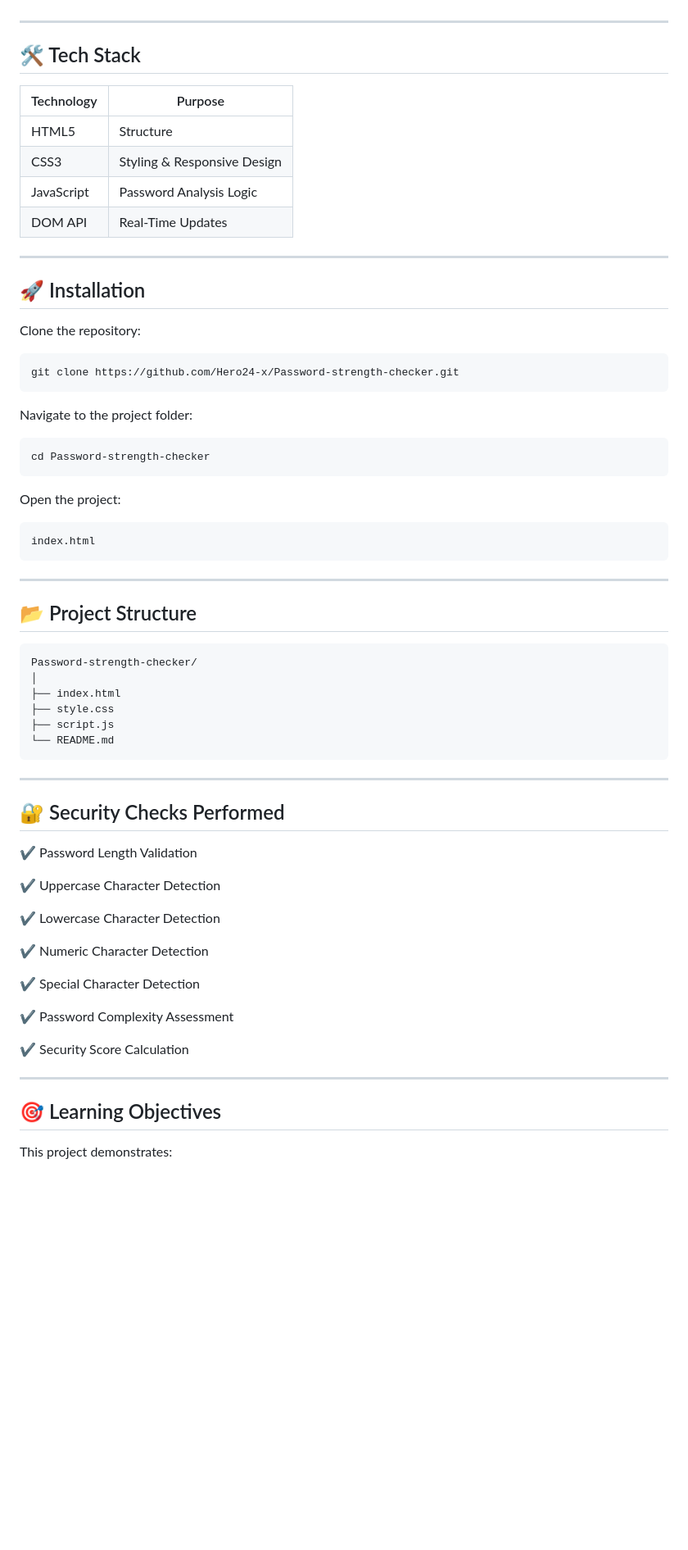
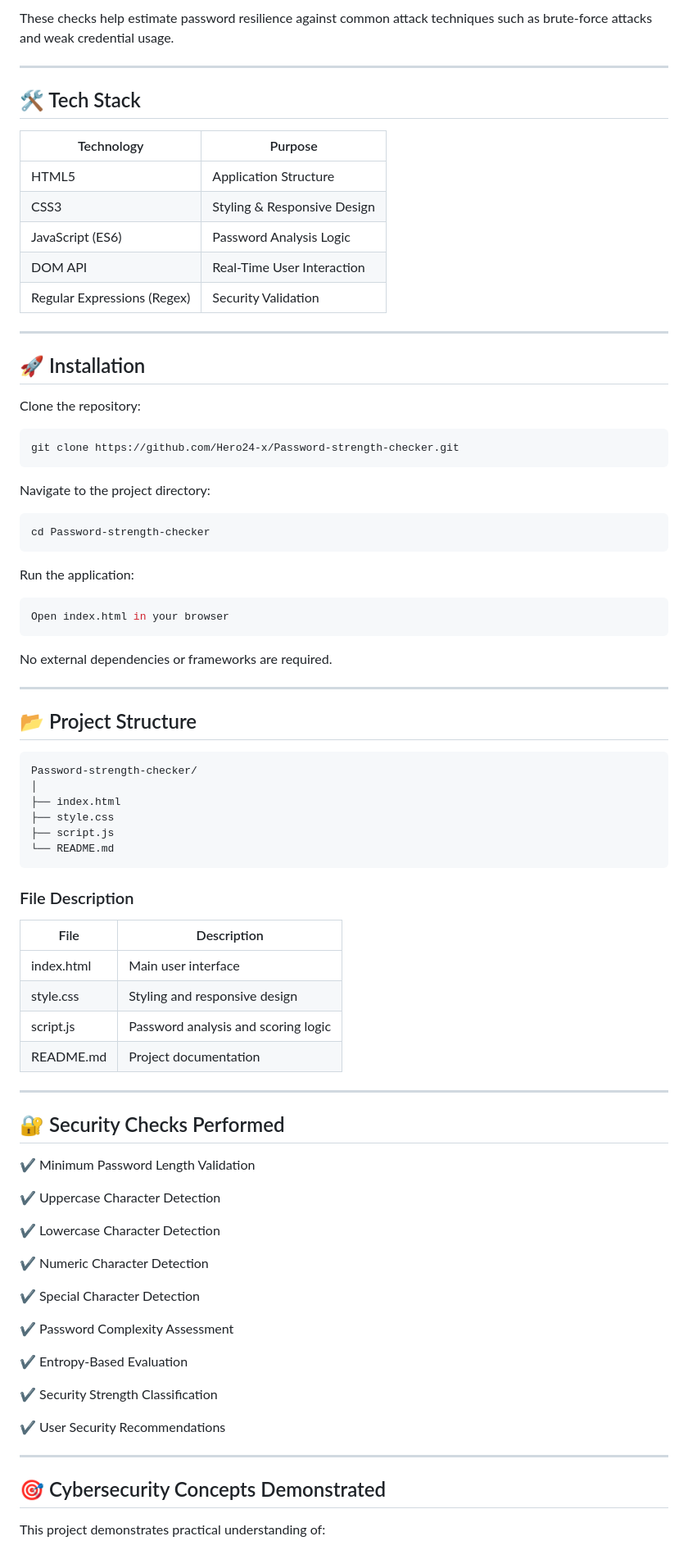
Before and after one commit to Hero24-x/Password-strength-checker, a Markdown page: README.md, the part around one of its changes. Shown at 82% size. Rendered like a GitHub page; blank space fills up the shorter version.

````diff
--- a/README.md
+++ b/README.md
@@ -53,14 +75,16 @@ The application focuses on user awareness and demonstrates key cybersecurity con
+These checks help estimate password resilience against common attack techniques such as brute-force attacks and weak credential usage.
 
 ---
 
 ## 🛠️ Tech Stack
 
-| Technology | Purpose                     |
-| ---------- | --------------------------- |
-| HTML5      | Structure                   |
-| CSS3       | Styling & Responsive Design |
-| JavaScript | Password Analysis Logic     |
-| DOM API    | Real-Time Updates           |
+| Technology                  | Purpose                     |
+| --------------------------- | --------------------------- |
+| HTML5                       | Application Structure       |
+| CSS3                        | Styling & Responsive Design |
+| JavaScript (ES6)            | Password Analysis Logic     |
+| DOM API                     | Real-Time User Interaction  |
+| Regular Expressions (Regex) | Security Validation         |
 
 ---
 
@@ -72,17 +96,19 @@ Clone the repository:
 git clone https://github.com/Hero24-x/Password-strength-checker.git
 ```
 
-Navigate to the project folder:
+Navigate to the project directory:
 
 ```bash
 cd Password-strength-checker
 ```
 
-Open the project:
+Run the application:
 
 ```bash
-index.html
+Open index.html in your browser
 ```
+
+No external dependencies or frameworks are required.
 
 ---
 
@@ -97,11 +123,20 @@ Password-strength-checker/
 └── README.md
 ```
 
+### File Description
+
+| File       | Description                         |
+| ---------- | ----------------------------------- |
+| index.html | Main user interface                 |
+| style.css  | Styling and responsive design       |
+| script.js  | Password analysis and scoring logic |
+| README.md  | Project documentation               |
+
 ---
 
 ## 🔐 Security Checks Performed
 
-✔ Password Length Validation
+✔ Minimum Password Length Validation
 
 ✔ Uppercase Character Detection
 
@@ -113,11 +148,15 @@ Password-strength-checker/
 
 ✔ Password Complexity Assessment
 
-✔ Security Score Calculation
+✔ Entropy-Based Evaluation
+
+✔ Security Strength Classification
+
+✔ User Security Recommendations
 
 ---
 
-## 🎯 Learning Objectives
+## 🎯 Cybersecurity Concepts Demonstrated
 
-This project demonstrates:
+This project demonstrates practical understanding of:
 
````
Also changed, not shown: other parts of README.md (+90 -26 lines).
